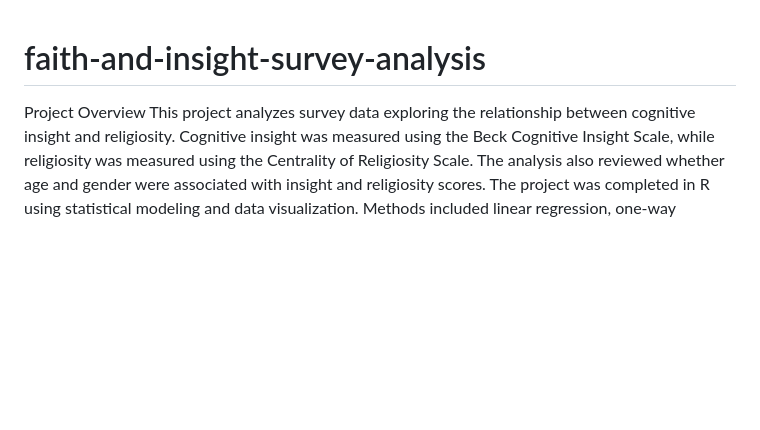
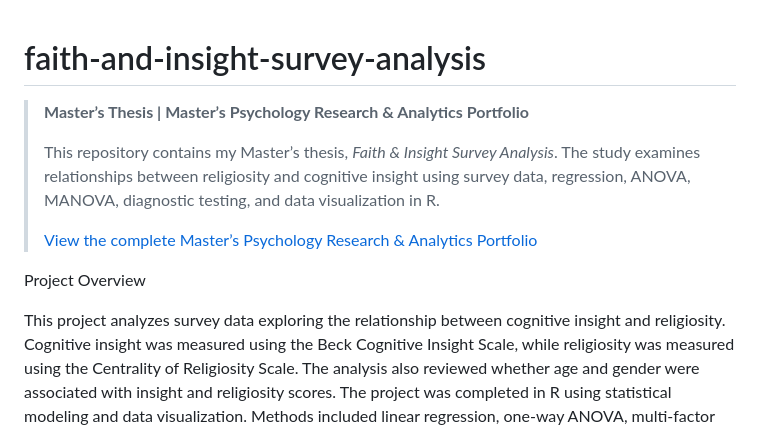
Before and after one commit to rickhegenbart/faith-and-insight-survey-analysis, a Markdown page: README.md, the part around the change. Rendered like a GitHub page; blank space fills up the shorter version.

Commit message:
Update README with project overview and thesis details
Expanded project overview and research question details in README.

```diff
--- a/README.md
+++ b/README.md
@@ -1,6 +1,13 @@
 # faith-and-insight-survey-analysis
 
+> **Master’s Thesis | Master’s Psychology Research & Analytics Portfolio**
+>
+> This repository contains my Master’s thesis, *Faith & Insight Survey Analysis*. The study examines relationships between religiosity and cognitive insight using survey data, regression, ANOVA, MANOVA, diagnostic testing, and data visualization in R.
+>
+> [View the complete Master’s Psychology Research & Analytics Portfolio](https://github.com/users/rickhegenbart/projects/1)
+
 Project Overview
+
 This project analyzes survey data exploring the relationship between cognitive insight and religiosity. Cognitive insight was measured using the Beck Cognitive Insight Scale, while religiosity was measured using the Centrality of Religiosity Scale. The analysis also reviewed whether age and gender were associated with insight and religiosity scores.
 The project was completed in R using statistical modeling and data visualization. Methods included linear regression, one-way ANOVA, multi-factor ANOVA, MANOVA, diagnostic plots, and score visualizations. Overall, the analyses did not show statistically significant relationships between religiosity, cognitive insight, age, or gender in this sample.
 Research Question
```
